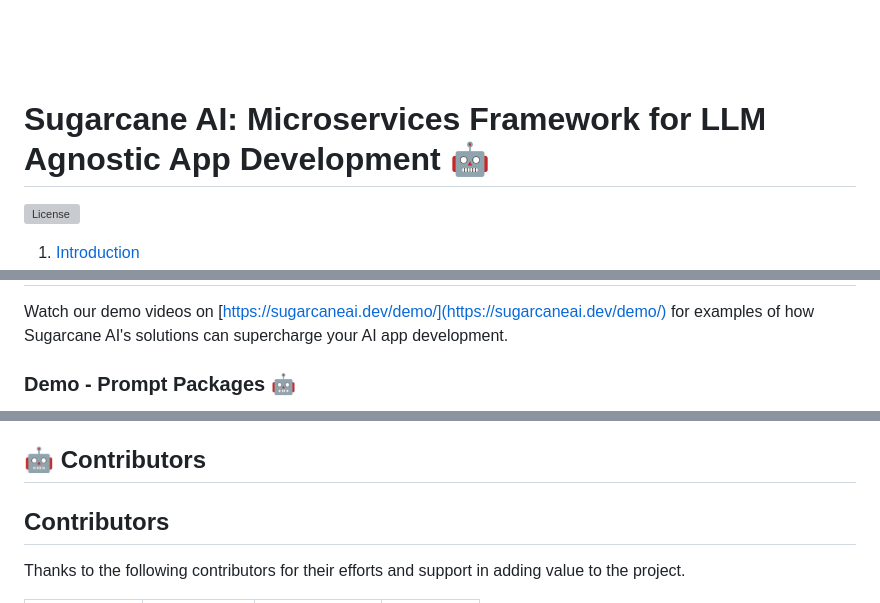
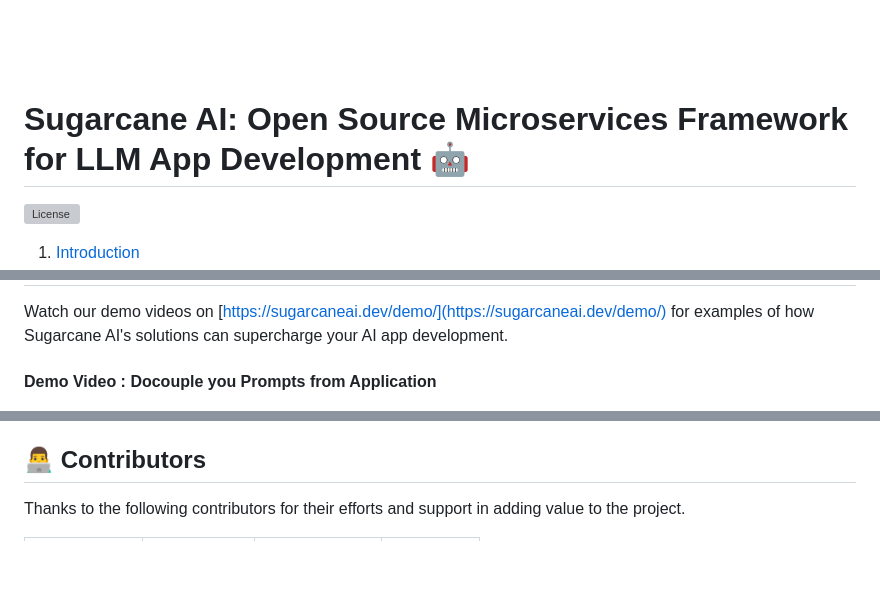
Before and after one commit to sugarcane-ai/sugarcane-ai.github.io, a Markdown page: readme.md, 3 parts joined by grey strips. Drawn GitHub-style; blank space fills up the shorter version; grey boxes are pictures that could not be loaded.

```diff
--- a/readme.md
+++ b/readme.md
@@ -2,7 +2,7 @@
   <img src="public/images/sugar/AI 3.png" alt="Sugarcane AI Logo" width="400">
 </p>
 
-# Sugarcane AI: Microservices Framework for LLM Agnostic App Development 🤖
+# Sugarcane AI: Open Source Microservices Framework for LLM App Development 🤖
 
 [![License](https://img.shields.io/github/license/sugarcane-ai/sugarcane-ai.github.io)](https://github.com/sugarcane-ai/sugarcane-ai.github.io/blob/develop/LICENSE)
 
@@ -82,5 +82,5 @@ Explore our [Documentation](documentation_link) for detailed instructions on get
 
 Watch our demo videos on [https://sugarcaneai.dev/demo/](https://sugarcaneai.dev/demo/) for examples of how Sugarcane AI's solutions can supercharge your AI app development.
 
-### Demo - Prompt Packages 🤖
+#### Demo Video : Docouple you Prompts from Application
 
@@ -98,9 +101,7 @@ Contribute to Sugarcane AI with the following steps:
 4. Push your changes to your forked repository.
 5. Open a pull request, and we'll review your contributions.
 
-## 🤖 Contributors
-
-## Contributors
+## 👨‍💻 Contributors
 
 Thanks to the following contributors for their efforts and support in adding value to the project.
 
```
Also changed, not shown: other parts of readme.md (+4 -1 lines).
